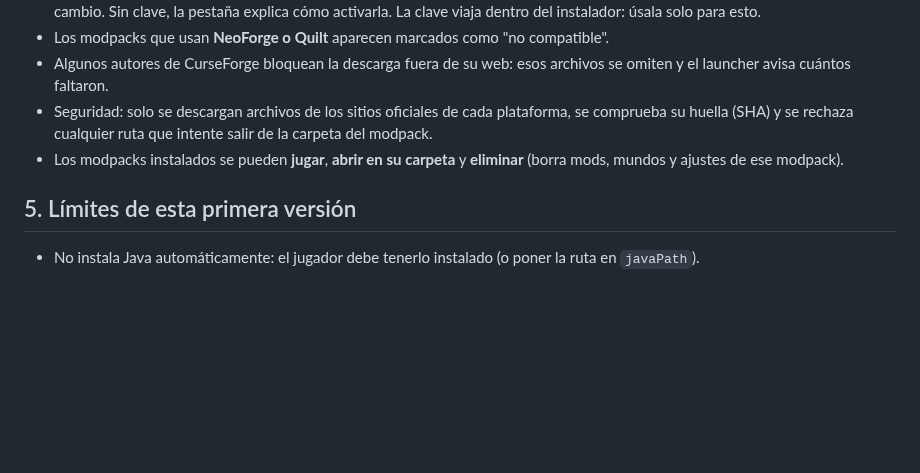
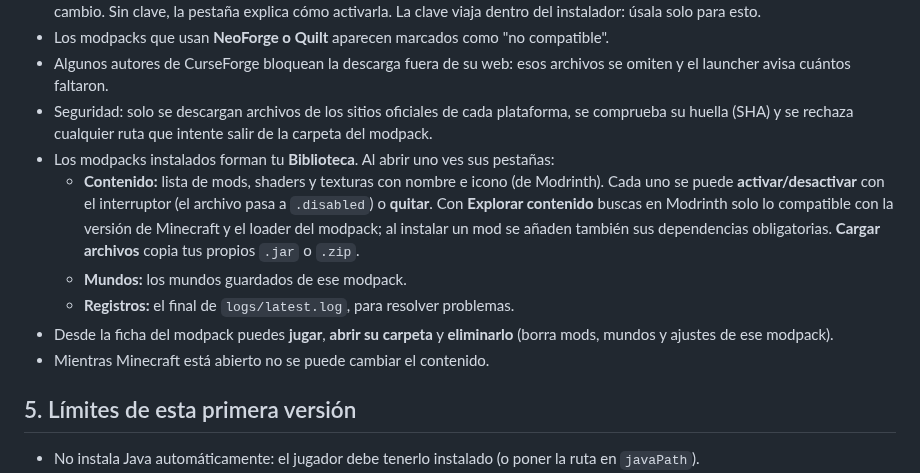
Before and after one commit to javierroman94/Nova-PX-Event-Launcher, a Markdown page: docs/GUIA.md, the part around the change. GitHub-like rendering; blank space fills up the shorter version.

```diff
--- a/docs/GUIA.md
+++ b/docs/GUIA.md
@@ -177,7 +177,12 @@ La pestaña **Modpacks** permite a cualquier jugador buscar, instalar y jugar mo
 - Los modpacks que usan **NeoForge o Quilt** aparecen marcados como "no compatible".
 - Algunos autores de CurseForge bloquean la descarga fuera de su web: esos archivos se omiten y el launcher avisa cuántos faltaron.
 - Seguridad: solo se descargan archivos de los sitios oficiales de cada plataforma, se comprueba su huella (SHA) y se rechaza cualquier ruta que intente salir de la carpeta del modpack.
-- Los modpacks instalados se pueden **jugar**, **abrir en su carpeta** y **eliminar** (borra mods, mundos y ajustes de ese modpack).
+- Los modpacks instalados forman tu **Biblioteca**. Al abrir uno ves sus pestañas:
+  - **Contenido:** lista de mods, shaders y texturas con nombre e icono (de Modrinth). Cada uno se puede **activar/desactivar** con el interruptor (el archivo pasa a `.disabled`) o **quitar**. Con **Explorar contenido** buscas en Modrinth solo lo compatible con la versión de Minecraft y el loader del modpack; al instalar un mod se añaden también sus dependencias obligatorias. **Cargar archivos** copia tus propios `.jar` o `.zip`.
+  - **Mundos:** los mundos guardados de ese modpack.
+  - **Registros:** el final de `logs/latest.log`, para resolver problemas.
+- Desde la ficha del modpack puedes **jugar**, **abrir su carpeta** y **eliminarlo** (borra mods, mundos y ajustes de ese modpack).
+- Mientras Minecraft está abierto no se puede cambiar el contenido.
 
 ## 5. Límites de esta primera versión
 
```
Also changed, not shown: README.md (+3 -3 lines), docs/img/instance.png (added), docs/img/library.png (added), 8 other files.
